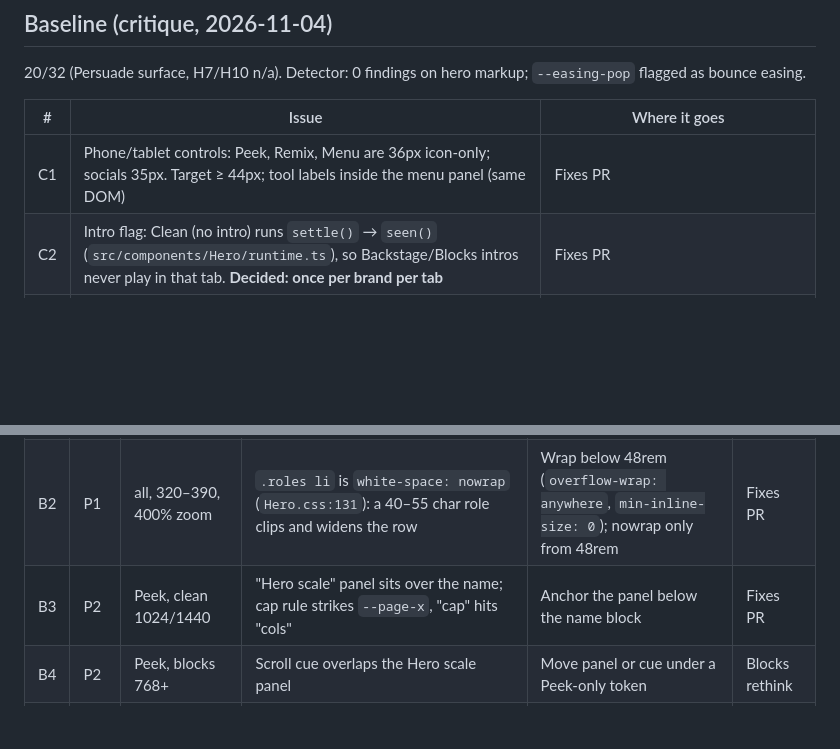
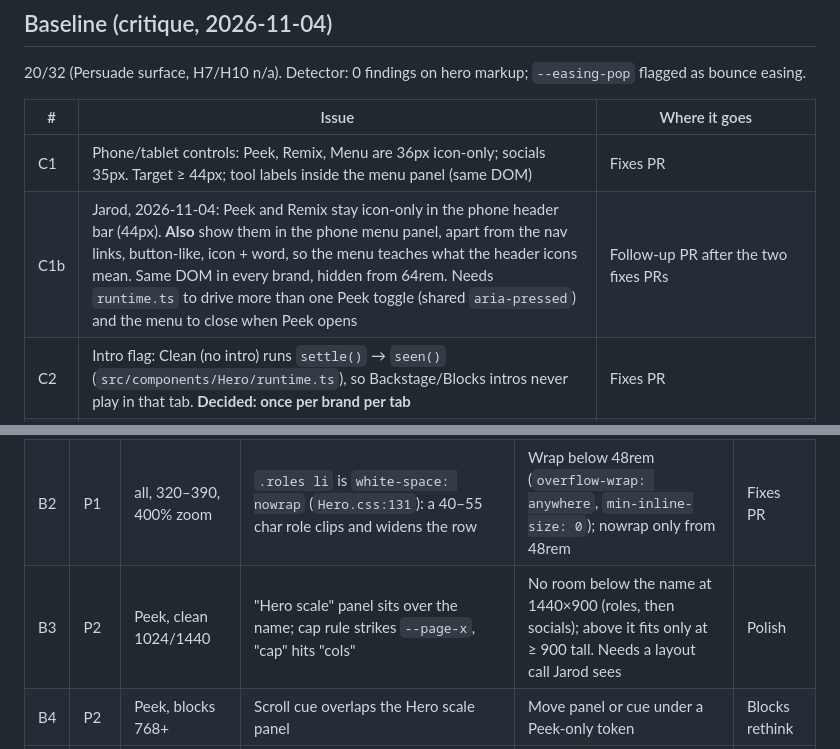
Before and after one commit to jarodtaylor/jarodtaylor.com, a Markdown page: docs/plans/2026-11-04-hero-passes-plan.md, 2 parts joined by grey strips. Drawn GitHub-style; blank space fills up the shorter version.

Commit message:
docs(plan): B3 waits for polish; Peek and Remix also appear in the phone menu (follow-up)

```diff
--- a/docs/plans/2026-11-04-hero-passes-plan.md
+++ b/docs/plans/2026-11-04-hero-passes-plan.md
@@ -13,6 +13,7 @@ The working list for the hero passes in `docs/WORKFLOW.md` §4. A fresh session
 | # | Issue | Where it goes |
 |---|---|---|
 | C1 | Phone/tablet controls: Peek, Remix, Menu are 36px icon-only; socials 35px. Target ≥ 44px; tool labels inside the menu panel (same DOM) | Fixes PR |
+| C1b | Jarod, 2026-11-04: Peek and Remix stay icon-only in the phone header bar (44px). **Also** show them in the phone menu panel, apart from the nav links, button-like, icon + word, so the menu teaches what the header icons mean. Same DOM in every brand, hidden from 64rem. Needs `runtime.ts` to drive more than one Peek toggle (shared `aria-pressed`) and the menu to close when Peek opens | Follow-up PR after the two fixes PRs |
 | C2 | Intro flag: Clean (no intro) runs `settle()` → `seen()` (`src/components/Hero/runtime.ts`), so Backstage/Blocks intros never play in that tab. **Decided: once per brand per tab** | Fixes PR |
 | C3 | Stale state after a live brand switch (backstage → blocks left the cue label visible once; an amber glow only after live switches). Add a live-switch test per brand pair to `check:hero-runtime`, then fix the cause | Fixes PR |
 | C4 | Blocks composition: figure outweighs the name; dead space at 900; EMAIL below the fold at 390 | Blocks rethink |
@@ -68,7 +69,7 @@ Nothing breaks with today's data (fixed name, 4 roles, 5 nav links) in any brand
 |---|---|---|---|---|---|
 | B1 | P1 | blocks 768+ | The solid figure already sits under the last role ("DEVELOPER EXPERIENCE" over the orange shape); a 5th role makes it worse. Backstage milder | Cap the roles row to the text column, or a figure left-edge token | Blocks rethink |
 | B2 | P1 | all, 320–390, 400% zoom | `.roles li` is `white-space: nowrap` (`Hero.css:131`): a 40–55 char role clips and widens the row | Wrap below 48rem (`overflow-wrap: anywhere`, `min-inline-size: 0`); nowrap only from 48rem | Fixes PR |
-| B3 | P2 | Peek, clean 1024/1440 | "Hero scale" panel sits over the name; cap rule strikes `--page-x`, "cap" hits "cols" | Anchor the panel below the name block | Fixes PR |
+| B3 | P2 | Peek, clean 1024/1440 | "Hero scale" panel sits over the name; cap rule strikes `--page-x`, "cap" hits "cols" | No room below the name at 1440×900 (roles, then socials); above it fits only at ≥ 900 tall. Needs a layout call Jarod sees | Polish |
 | B4 | P2 | Peek, blocks 768+ | Scroll cue overlaps the Hero scale panel | Move panel or cue under a Peek-only token | Blocks rethink |
 | B6 | P3 | all 768+ | `.name` nowrap from 48rem (`Hero.css:75-77`) clips a wider name. Not realistic | `overflow-wrap: anywhere` | Fixes PR, low |
 | B7 | P3 | blocks, backstage 768+ | `.tagline` nowrap from 48rem (`Hero.css:217-219`) runs under the figure at ~120 chars | Wrap with `text-wrap: balance` and a max-inline-size | Fixes PR |
```
